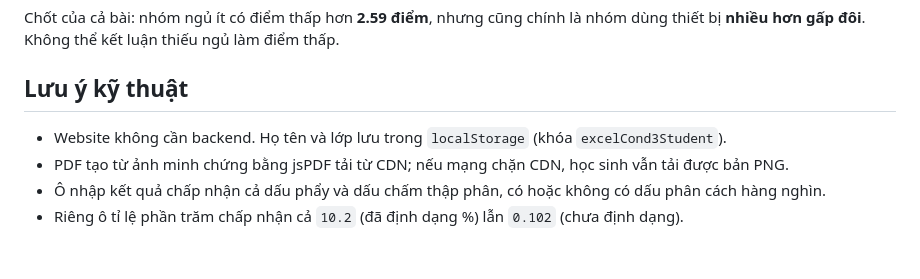
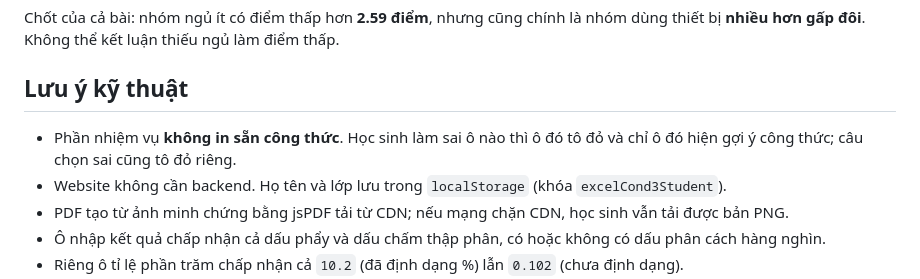
Before and after one commit to vuongndlst/g8-excel-lesson3, a Markdown page: README.md, the part around the change. Rendered like a GitHub page; blank space fills up the shorter version.

Commit message:
README: ghi ro co che goi y khi lam sai
Co-Authored-By: Claude Opus 5 <noreply@anthropic.com>

```diff
--- a/README.md
+++ b/README.md
@@ -52,6 +52,7 @@ Chốt của cả bài: nhóm ngủ ít có điểm thấp hơn **2.59 điểm**
 **nhiều hơn gấp đôi**. Không thể kết luận thiếu ngủ làm điểm thấp.
 
 ## Lưu ý kỹ thuật
+- Phần nhiệm vụ **không in sẵn công thức**. Học sinh làm sai ô nào thì ô đó tô đỏ và chỉ ô đó hiện gợi ý công thức; câu chọn sai cũng tô đỏ riêng.
 - Website không cần backend. Họ tên và lớp lưu trong `localStorage` (khóa `excelCond3Student`).
 - PDF tạo từ ảnh minh chứng bằng jsPDF tải từ CDN; nếu mạng chặn CDN, học sinh vẫn tải được bản PNG.
 - Ô nhập kết quả chấp nhận cả dấu phẩy và dấu chấm thập phân, có hoặc không có dấu phân cách hàng nghìn.
```
